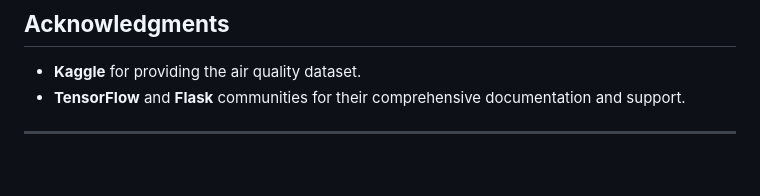
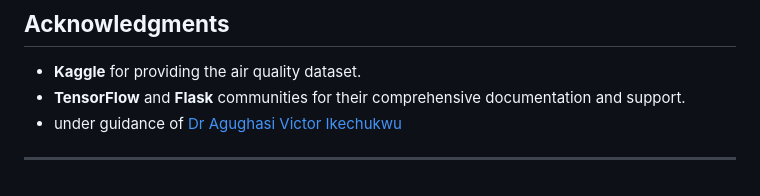
Before and after one commit to Adanrockzz122/Measuring-Air-Quality-Index, a Markdown page: README.md, the part around the change. GitHub-like rendering.

```diff
--- a/README.md
+++ b/README.md
@@ -147,5 +147,6 @@ air-quality-index/
 
 - **Kaggle** for providing the air quality dataset.
 - **TensorFlow** and **Flask** communities for their comprehensive documentation and support.
+- under guidance of [Dr Agughasi Victor Ikechukwu](https://github.com/Victor-Ikechukwu)
 
 ---
```
